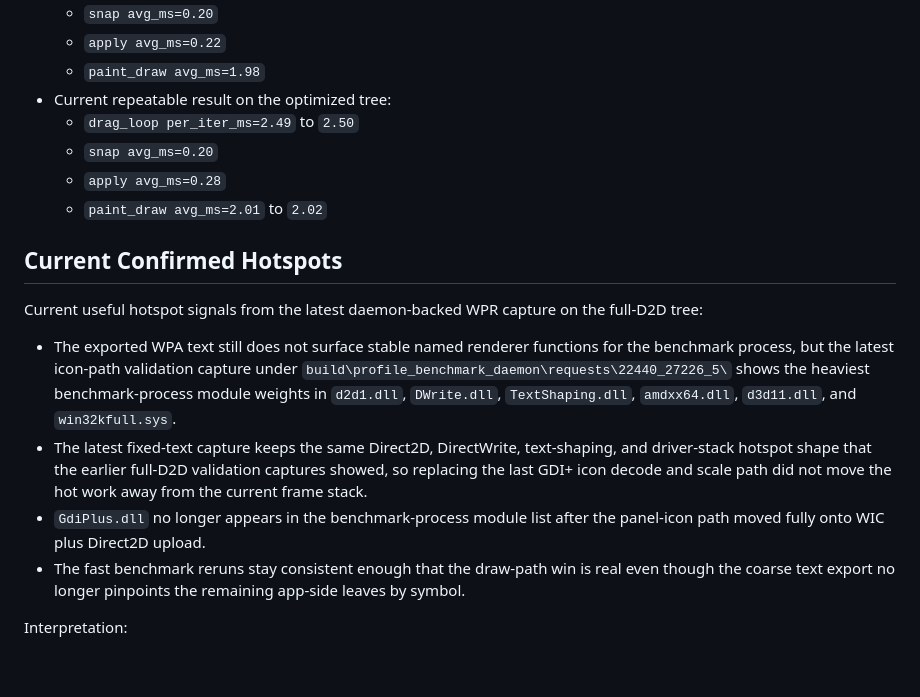
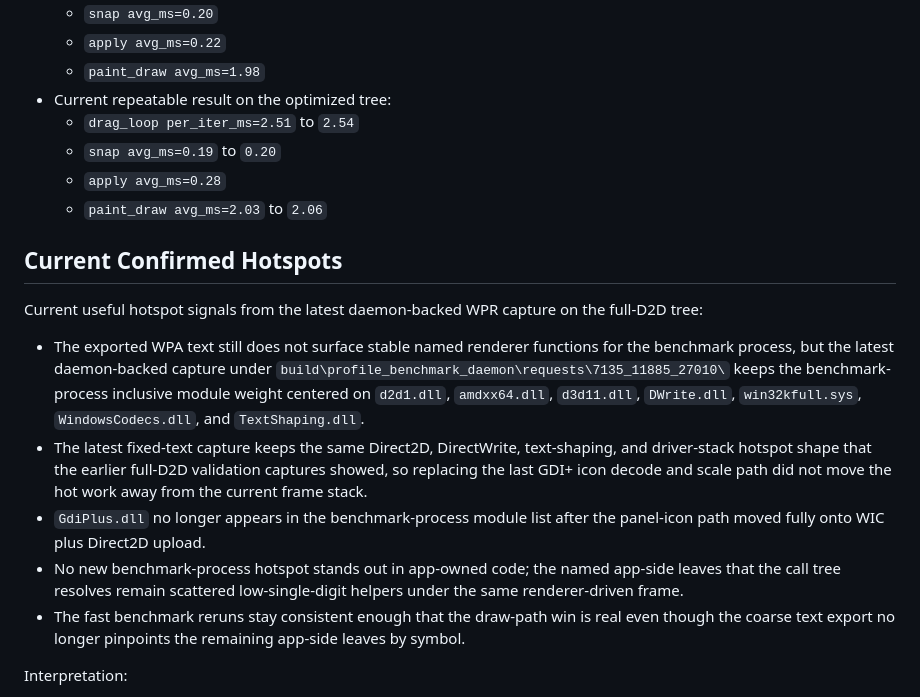
Before and after one commit to elizarov/SystemTelemetry, a Markdown page: docs/profile_benchmark.md, the part around the change. GitHub-like rendering; blank space fills up the shorter version.

Commit message:
Fresh bench run

```diff
--- a/docs/profile_benchmark.md
+++ b/docs/profile_benchmark.md
@@ -24,18 +24,19 @@ This file records the current layout-edit drag benchmark baseline, the latest co
   - `apply avg_ms=0.22`
   - `paint_draw avg_ms=1.98`
 - Current repeatable result on the optimized tree:
-  - `drag_loop per_iter_ms=2.49` to `2.50`
-  - `snap avg_ms=0.20`
+  - `drag_loop per_iter_ms=2.51` to `2.54`
+  - `snap avg_ms=0.19` to `0.20`
   - `apply avg_ms=0.28`
-  - `paint_draw avg_ms=2.01` to `2.02`
+  - `paint_draw avg_ms=2.03` to `2.06`
 
 ## Current Confirmed Hotspots
 
 Current useful hotspot signals from the latest daemon-backed WPR capture on the full-D2D tree:
 
-- The exported WPA text still does not surface stable named renderer functions for the benchmark process, but the latest icon-path validation capture under `build\profile_benchmark_daemon\requests\22440_27226_5\` shows the heaviest benchmark-process module weights in `d2d1.dll`, `DWrite.dll`, `TextShaping.dll`, `amdxx64.dll`, `d3d11.dll`, and `win32kfull.sys`.
+- The exported WPA text still does not surface stable named renderer functions for the benchmark process, but the latest daemon-backed capture under `build\profile_benchmark_daemon\requests\7135_11885_27010\` keeps the benchmark-process inclusive module weight centered on `d2d1.dll`, `amdxx64.dll`, `d3d11.dll`, `DWrite.dll`, `win32kfull.sys`, `WindowsCodecs.dll`, and `TextShaping.dll`.
 - The latest fixed-text capture keeps the same Direct2D, DirectWrite, text-shaping, and driver-stack hotspot shape that the earlier full-D2D validation captures showed, so replacing the last GDI+ icon decode and scale path did not move the hot work away from the current frame stack.
 - `GdiPlus.dll` no longer appears in the benchmark-process module list after the panel-icon path moved fully onto WIC plus Direct2D upload.
+- No new benchmark-process hotspot stands out in app-owned code; the named app-side leaves that the call tree resolves remain scattered low-single-digit helpers under the same renderer-driven frame.
 - The fast benchmark reruns stay consistent enough that the draw-path win is real even though the coarse text export no longer pinpoints the remaining app-side leaves by symbol.
 
 Interpretation:
```
